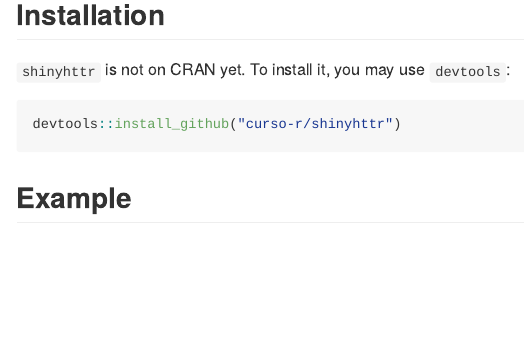
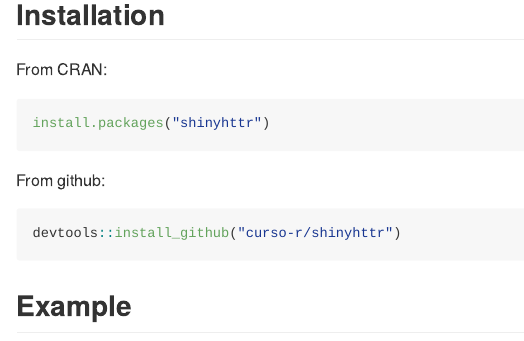
Before and after one commit to curso-r/shinyhttr, an R Markdown document (README.Rmd): the page in a window 1100 px wide, from 450 px down. The pictures show the output file README.md that the author committed with the source, drawn offline in the style of GitHub; long lines of code are wrapped; badge pictures from the web are left out.

Commit message:
small doc fixes for CRAN release

````diff
--- a/README.Rmd
+++ b/README.Rmd
@@ -37,7 +37,13 @@
 
 ## Installation
 
-`shinyhttr` is not on CRAN yet. To install it, you may use `devtools`:
+From CRAN:
+
+```{r, eval=FALSE}
+install.packages("shinyhttr")
+```
+
+From github:
 
 ```{r, eval=FALSE}
 devtools::install_github("curso-r/shinyhttr")
````
Also changed, not shown: R/progress.R (+20 -20 lines), README.md, 5 other files.
